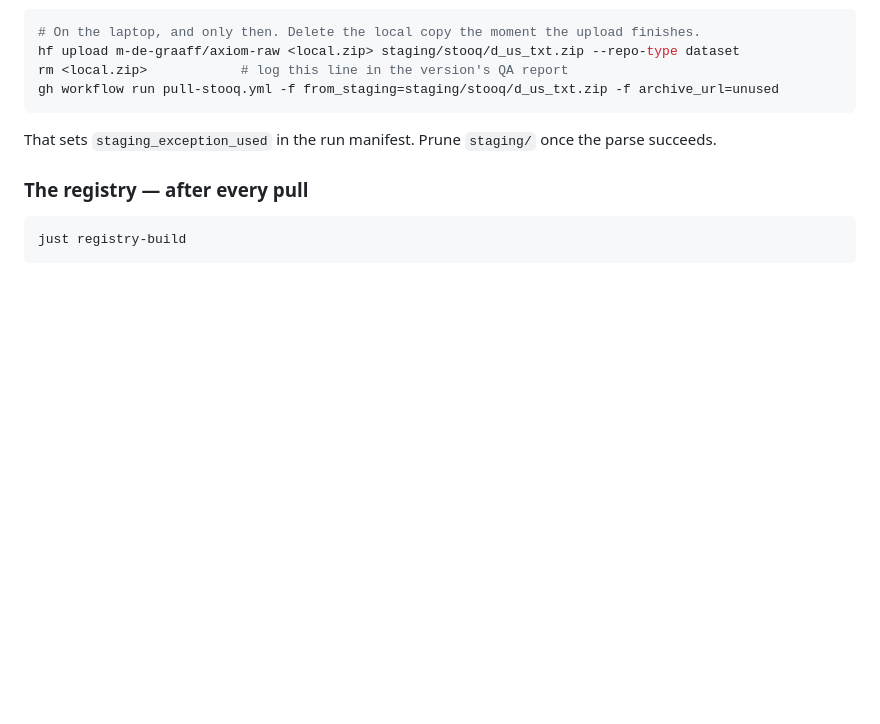
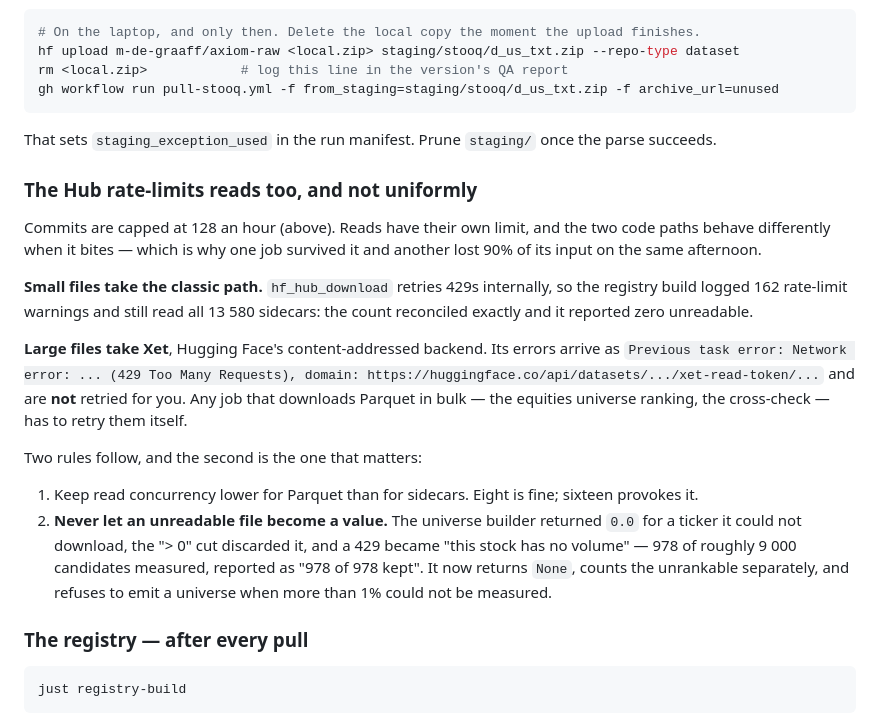
Before and after one commit to m-de-graaff/axiom, a Markdown page: docs/RUNBOOK.md, the part around the change. Rendered like a GitHub page; blank space fills up the shorter version.

Commit message:
docs: the Hub rate-limits reads too, and Xet does not retry them
The registry logged 162 rate-limit warnings and still read all 13,580 sidecars —
count reconciled exactly, zero unreadable — because small files take the classic
path where hf_hub_download retries internally. Large files take Xet, whose 429s
arrive as an unretried exception, which is why the universe ranking lost most of
its input on the same afternoon.

Records both, and the rule that actually protects against it: never let a file
you could not read become a value.

````diff
--- a/docs/RUNBOOK.md
+++ b/docs/RUNBOOK.md
@@ -385,6 +385,31 @@ gh workflow run pull-stooq.yml -f from_staging=staging/stooq/d_us_txt.zip -f arc
 
 That sets `staging_exception_used` in the run manifest. Prune `staging/` once the parse succeeds.
 
+### The Hub rate-limits reads too, and not uniformly
+
+Commits are capped at 128 an hour (above). Reads have their own limit, and the two code paths
+behave differently when it bites — which is why one job survived it and another lost 90% of its
+input on the same afternoon.
+
+**Small files take the classic path.** `hf_hub_download` retries 429s internally, so the registry
+build logged 162 rate-limit warnings and still read all 13 580 sidecars: the count reconciled
+exactly and it reported zero unreadable.
+
+**Large files take Xet**, Hugging Face's content-addressed backend. Its errors arrive as
+`Previous task error: Network error: ... (429 Too Many Requests), domain:
+https://huggingface.co/api/datasets/.../xet-read-token/...` and are **not** retried for you. Any
+job that downloads Parquet in bulk — the equities universe ranking, the cross-check — has to
+retry them itself.
+
+Two rules follow, and the second is the one that matters:
+
+1. Keep read concurrency lower for Parquet than for sidecars. Eight is fine; sixteen provokes it.
+2. **Never let an unreadable file become a value.** The universe builder returned `0.0` for a
+   ticker it could not download, the "> 0" cut discarded it, and a 429 became "this stock has no
+   volume" — 978 of roughly 9 000 candidates measured, reported as "978 of 978 kept". It now
+   returns `None`, counts the unrankable separately, and refuses to emit a universe when more
+   than 1% could not be measured.
+
 ### The registry — after every pull
 
 ```sh
````
